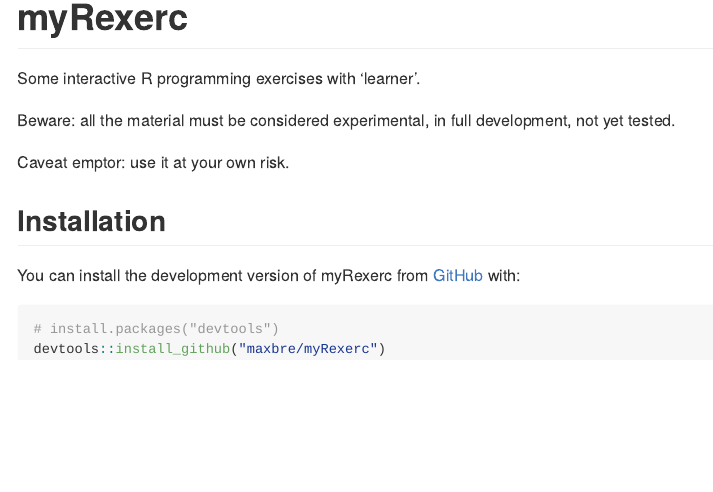
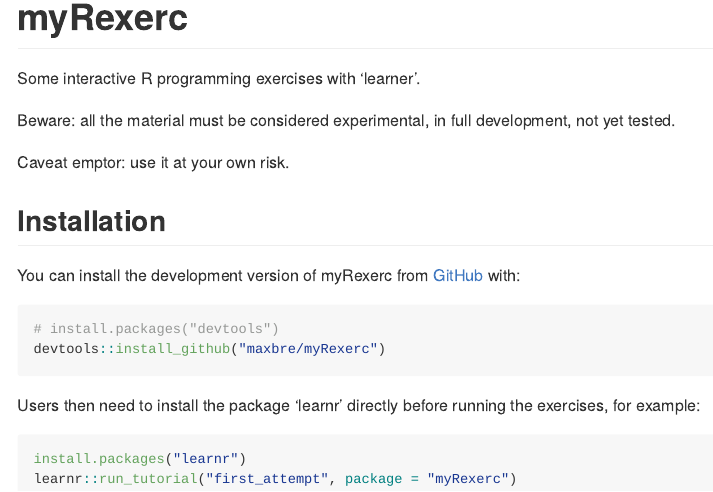
Before and after one commit to maxbre/MyRexerc, an R Markdown document (README.Rmd): the page in a window 1100 px wide, from its top. The pictures show the output file README.md that the author committed with the source, drawn offline in the style of GitHub.

Commit message:
initial commit

````diff
--- a/README.Rmd
+++ b/README.Rmd
@@ -32,3 +32,10 @@
 # install.packages("devtools")
 devtools::install_github("maxbre/myRexerc")
 ```
+
+Users then  need to install the package 'learnr' directly before running the exercises, for example:
+
+``` r
+install.packages("learnr")
+learnr::run_tutorial("first_attempt", package = "myRexerc")
+```
````
Also changed, not shown: README.md.
